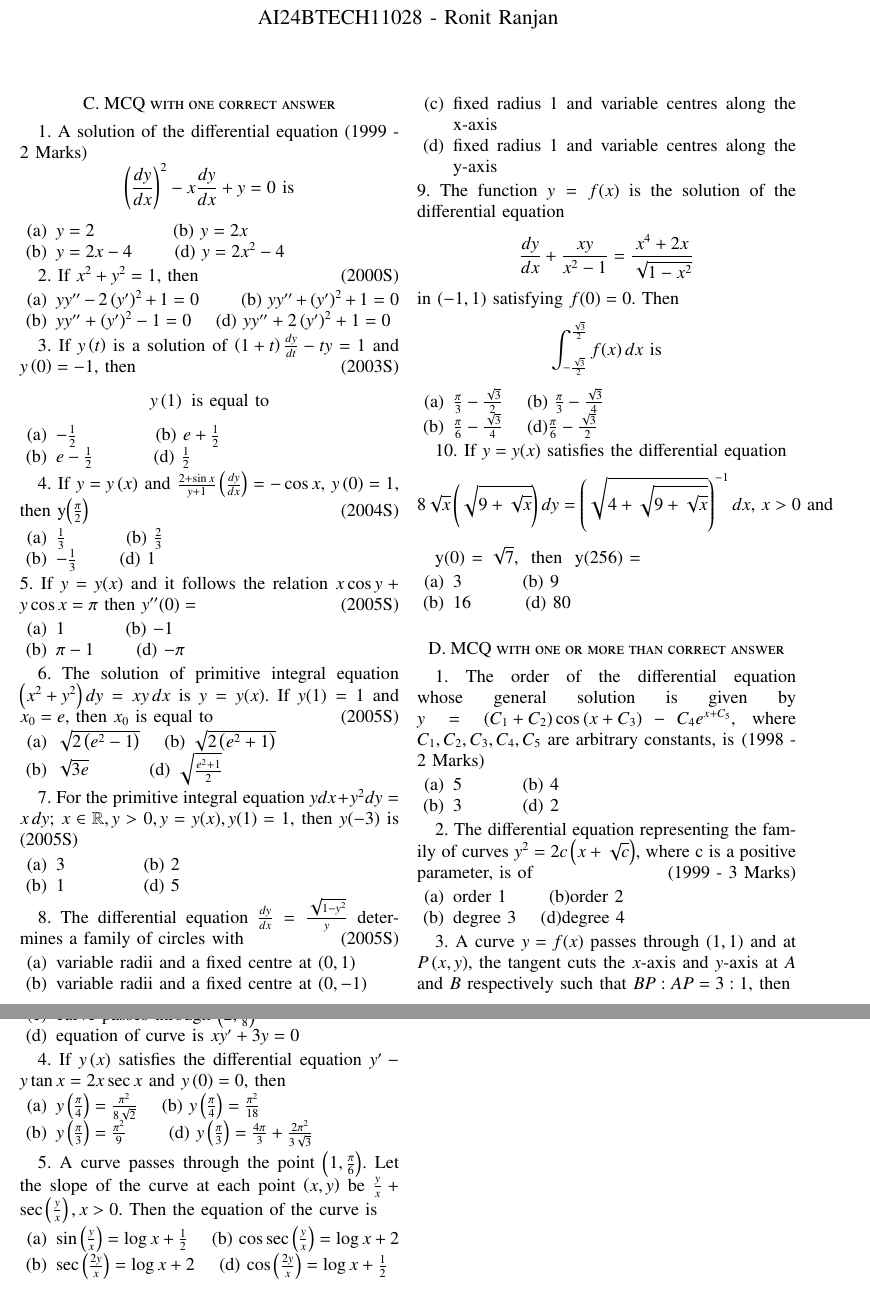
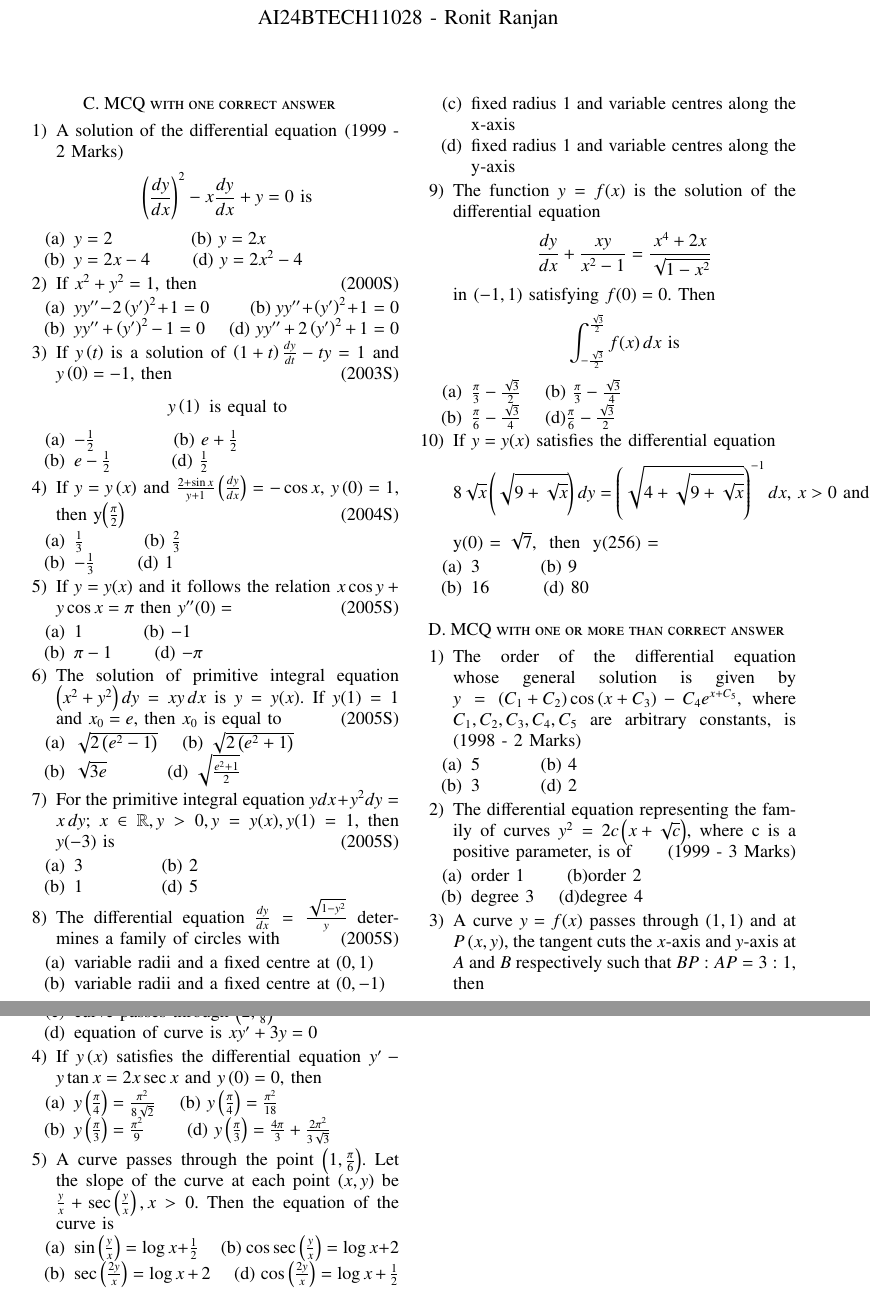
Before and after one commit to igiamronit/EE1030, a LaTeX problem sheet (Assignment 2/main2.tex): two parts of pages 1 and 2 of 2, joined at a grey line, cut so that both start at the same text. Compiled offline with pdfLaTeX.

Commit message:
Assignment 2

```diff
--- a/Assignment2/main2.tex
+++ b/Assignment 2/main2.tex
@@ -57,8 +57,8 @@
 \newpage
 \bigskip
 \section*{C. MCQ with one correct answer}
-
-1. A solution of the differential equation \hfill (1999 - 2 Marks)
+\begin{enumerate}
+\item A solution of the differential equation \hfill (1999 - 2 Marks)
 \[
 \brak{\frac{dy}{dx}}^2 - x \frac{dy}{dx} + y = 0 \text{ is}
 \]
@@ -66,14 +66,12 @@
     \item $y = 2$ \quad \quad \quad \quad (b) $y = 2x$
     \item $y = 2x - 4$ \quad \quad (d) $y = 2x^2 - 4$
 \end{enumerate}
-
-2. If $x^2 + y^2 = 1$, then \hfill (2000S)
+\item If $x^2 + y^2 = 1$, then \hfill (2000S)
 \begin{enumerate}[label=(\alph*)]
     \item $yy'' - 2\brak{y'}^2 + 1 = 0$ \quad \quad (b) $yy'' + \brak{y'}^2 + 1 = 0$
     \item $yy'' + \brak{y'}^2 - 1 = 0$ \quad (d) $yy'' + 2\brak{y'}^2 + 1 = 0$
 \end{enumerate}
-
-3. If $y\brak{t}$ is a solution of $\brak{1 + t} \frac{dy}{dt} - ty = 1$ and $y\brak{0} = -1$, then \hfill (2003S)
+\item If $y\brak{t}$ is a solution of $\brak{1 + t} \frac{dy}{dt} - ty = 1$ and $y\brak{0} = -1$, then \hfill (2003S)
 \[
 y\brak{1} \text{ is equal to}
 \]
@@ -82,38 +80,37 @@ y\brak{1} \text{ is equal to}
     \item $e - \frac{1}{2}$ \quad \quad \quad (d) $\frac{1}{2}$
 \end{enumerate}
 
-4. If $y = y\brak{x}$ and $\frac{2 + \sin x}{y + 1}\brak{\frac{dy}{dx}} = -\cos x$, $y\brak{0} = 1$, then y\brak{\frac{\pi}{2}} \hfill (2004S)
+\item If $y = y\brak{x}$ and $\frac{2 + \sin x}{y + 1}\brak{\frac{dy}{dx}} = -\cos x$, $y\brak{0} = 1$, then y\brak{\frac{\pi}{2}} \hfill (2004S)
 
 \begin{enumerate}[label=(\alph*)]
     \item $\frac{1}{3}$ \quad \quad \quad (b) $\frac{2}{3}$
     \item $-\frac{1}{3}$ \quad \quad (d) $1$
 \end{enumerate}
-5. If $y = y(x)$ and it follows the relation $x \cos y + y \cos x = \pi$ then $y''(0) =$ \hfill (2005S)
+\item If $y = y(x)$ and it follows the relation $x \cos y + y \cos x = \pi$ then $y''(0) =$ \hfill (2005S)
 \begin{enumerate}[label=(\alph*)]
     \item $1$ \quad \quad \quad (b) $-1$
     \item $\pi - 1$ \quad \quad (d) $-\pi$
 \end{enumerate}
 
-6. The solution of primitive integral equation $\brak{x^2 + y^2}dy = xy \, dx$ is $y = y(x)$. If $y(1) = 1$ and $x_0 = e$, then $x_0$ is equal to \hfill (2005S)
+\item The solution of primitive integral equation $\brak{x^2 + y^2}dy = xy \, dx$ is $y = y(x)$. If $y(1) = 1$ and $x_0 = e$, then $x_0$ is equal to \hfill (2005S)
 \begin{enumerate}[label=(\alph*)]
     \item $\sqrt{2\brak{e^2 - 1}}$ \quad (b) $\sqrt{2\brak{e^2 + 1}}$
     \item $\sqrt{3e}$ \quad \quad \quad (d) $\sqrt{\frac{e^2 + 1}{2}}$
 \end{enumerate}
 
-7. For the primitive integral equation $y dx + y^2 dy = x \, dy$; $x \in \mathbb{R}, y > 0, y = y(x), y(1) = 1$, then $y(-3)$ is \hfill (2005S)
+\item For the primitive integral equation $y dx + y^2 dy = x \, dy$; $x \in \mathbb{R}, y > 0, y = y(x), y(1) = 1$, then $y(-3)$ is \hfill (2005S)
 \begin{enumerate}[label=(\alph*)]
     \item $3$ \quad \quad \quad \quad (b) $2$
     \item $1$ \quad \quad \quad \quad (d) $5$
 \end{enumerate}
-
-8. The differential equation $\frac{dy}{dx} = \frac{\sqrt{1-y^2}}{y}$ determines a family of circles with \hfill (2005S)
+\item The differential equation $\frac{dy}{dx} = \frac{\sqrt{1-y^2}}{y}$ determines a family of circles with \hfill (2005S)
 \begin{enumerate}[label=(\alph*)]
     \item [(a)] variable radii and a fixed centre at \brak{0,1}
     \item [(b)] variable radii and a fixed centre at \brak{0, -1}
     \item [(c)] fixed radius 1 and variable centres along the x-axis
     \item [(d)] fixed radius 1 and variable centres along the y-axis
 \end{enumerate}
-9. The function $y = f(x)$ is the solution of the differential equation
+\item The function $y = f(x)$ is the solution of the differential equation
 \[
 \frac{dy}{dx} + \frac{xy}{x^2-1} = \frac{x^4 + 2x}{\sqrt{1-x^2}}
 \]
@@ -126,7 +123,7 @@ in $(-1, 1)$ satisfying $f(0) = 0$. Then
     \item $\frac{\pi}{6} - \frac{\sqrt{3}}{4}$ \quad (d)$\frac{\pi}{6} - \frac{\sqrt{3}}{2}$
 \end{enumerate}
 
-10. If $y = y(x)$ satisfies the differential equation
+\item If $y = y(x)$ satisfies the differential equation
 \[
 8\sqrt{x} \brak{\sqrt{9+\sqrt{x}}} dy = \brak{\sqrt{4+\sqrt{9+\sqrt{x}}}}^{-1} dx, \, x>0 \text{ and}
 \]
@@ -136,9 +133,11 @@ y(0) = $\sqrt{7}$, \text{ then } y(256) =
     \item 3 \quad\quad\quad (b) 9
     \item 16\quad\quad\quad (d) 80
 \end{enumerate}
+\end{enumerate}
 \section*{D. MCQ with one or more than correct answer}
+\begin{enumerate}
 
-1. The order of the differential equation whose general solution is given by
+\item The order of the differential equation whose general solution is given by
 $y = \brak{C_1 + C_2} \cos \brak{x + C_3} - C_4 e^{x+C_5}$, where $C_1, C_2, C_3, C_4, C_5$ are arbitrary constants, is \hfill (1998 - 2 Marks)
 
 \begin{enumerate}[label=(\alph*)]
@@ -147,31 +146,32 @@ $y = \brak{C_1 + C_2} \cos \brak{x + C_3} - C_4 e^{x+C_5}$, where $C_1, C_2, C_3
 \end{enumerate}
 
 
-2. The differential equation representing the family of curves
+\item  The differential equation representing the family of curves
 $y^2 = 2c \brak{x + \sqrt{c}}$, where c  is a positive parameter, is of \hfill(1999 - 3 Marks)
 \begin{enumerate}[label=(\alph*)]
     \item order 1 \quad\quad  (b)order 2
     \item degree 3 \quad (d)degree 4
 \end{enumerate}
 
-3. A curve \( y = f(x) \) passes through \( \brak{1,1} \) and at \( P\brak{x, y} \), the tangent cuts the \( x \)-axis and \( y \)-axis at \( A \) and \( B \) respectively such that \( BP : AP = 3 : 1 \), then
+\item  A curve $ y = f(x) $ passes through $ \brak{1,1} $ and at $ P\brak{x, y} $, the tangent cuts the $ x $-axis and $ y $-axis at $ A $ and $ B $ respectively such that $ BP : AP = 3 : 1 $, then
 \begin{enumerate}[label=(\alph*)]
-    \item equation of curve is \( xy' - 3y = 0 \)
-    \item normal at \( \brak{1, 1} \) is \( x + 3y = 4 \)
-    \item curve passes through \( \brak{2, \frac{1}{8}} \)
-    \item equation of curve is \( xy' + 3y = 0 \)
+    \item equation of curve is $ xy' - 3y = 0 $
+    \item normal at $ \brak{1, 1} $ is $ x + 3y = 4 $
+    \item curve passes through $ \brak{2, \frac{1}{8}} $
+    \item equation of curve is $xy' + 3y = 0 $
 \end{enumerate}
 
-4. If \( y\brak{x} \) satisfies the differential equation \( y' - y \tan x = 2x \sec x \) and \( y\brak{0} = 0 \), then
+\item  If $y\brak{x}$ satisfies the differential equation $y' - y \tan x = 2x \sec x $ and $y\brak{0} = 0 $, then
 \begin{enumerate}[label=(\alph*)]
-    \item \( y\brak{\frac{\pi}{4}} = \frac{\pi^2}{8\sqrt{2}} \) \quad (b) \( y\brak{\frac{\pi}{4}} = \frac{\pi^2}{18} \)
-    \item \( y\brak{\frac{\pi}{3}} = \frac{\pi^2}{9} \) \quad \quad (d) \( y\brak{\frac{\pi}{3}} = \frac{4\pi}{3} + \frac{2\pi^2}{3\sqrt{3}} \)
+    \item $ y\brak{\frac{\pi}{4}} = \frac{\pi^2}{8\sqrt{2}} $ \quad (b) $ y\brak{\frac{\pi}{4}} = \frac{\pi^2}{18} $
+    \item $ y\brak{\frac{\pi}{3}} = \frac{\pi^2}{9} $ \quad \quad (d) $ y\brak{\frac{\pi}{3}} = \frac{4\pi}{3} + \frac{2\pi^2}{3\sqrt{3}} $
 \end{enumerate}
 
-5. A curve passes through the point \( \brak{1,\frac{\pi}{6}} \). Let the slope of the curve at each point \( \brak{x, y} \) be \( \frac{y}{x} + \sec\brak{\frac{y}{x}}, x > 0 \). Then the equation of the curve is
+\item A curve passes through the point $ \brak{1,\frac{\pi}{6}} $. Let the slope of the curve at each point $ \brak{x, y} $ be $ \frac{y}{x} + \sec\brak{\frac{y}{x}}, x > 0 $. Then the equation of the curve is
 \begin{enumerate}[label=(\alph*)]
-    \item \( \sin\brak{\frac{y}{x}} = \log x + \frac{1}{2} \) \quad(b) \( \cos\sec\brak{\frac{y}{x}} = \log x + 2 \)
-    \item \( \sec\brak{\frac{2y}{x}} = \log x + 2 \) \quad (d) \( \cos\brak{\frac{2y}{x}} = \log x + \frac{1}{2} \)
+    \item $ \sin\brak{\frac{y}{x}} = \log x + \frac{1}{2} $ \quad(b) $ \cos\sec\brak{\frac{y}{x}} = \log x + 2 $
+    \item $ \sec\brak{\frac{2y}{x}} = \log x + 2 $ \quad (d) $ \cos\brak{\frac{2y}{x}} = \log x + \frac{1}{2} $
+\end{enumerate}
 \end{enumerate}
 
 \end{document}
```
Also changed, not shown: Assignment 2/gvv.sty (renamed from Assignment2/gvv.sty), Assignment 2/main2.pdf (added), Assignment2/main2.pdf (deleted), 5 other files.
